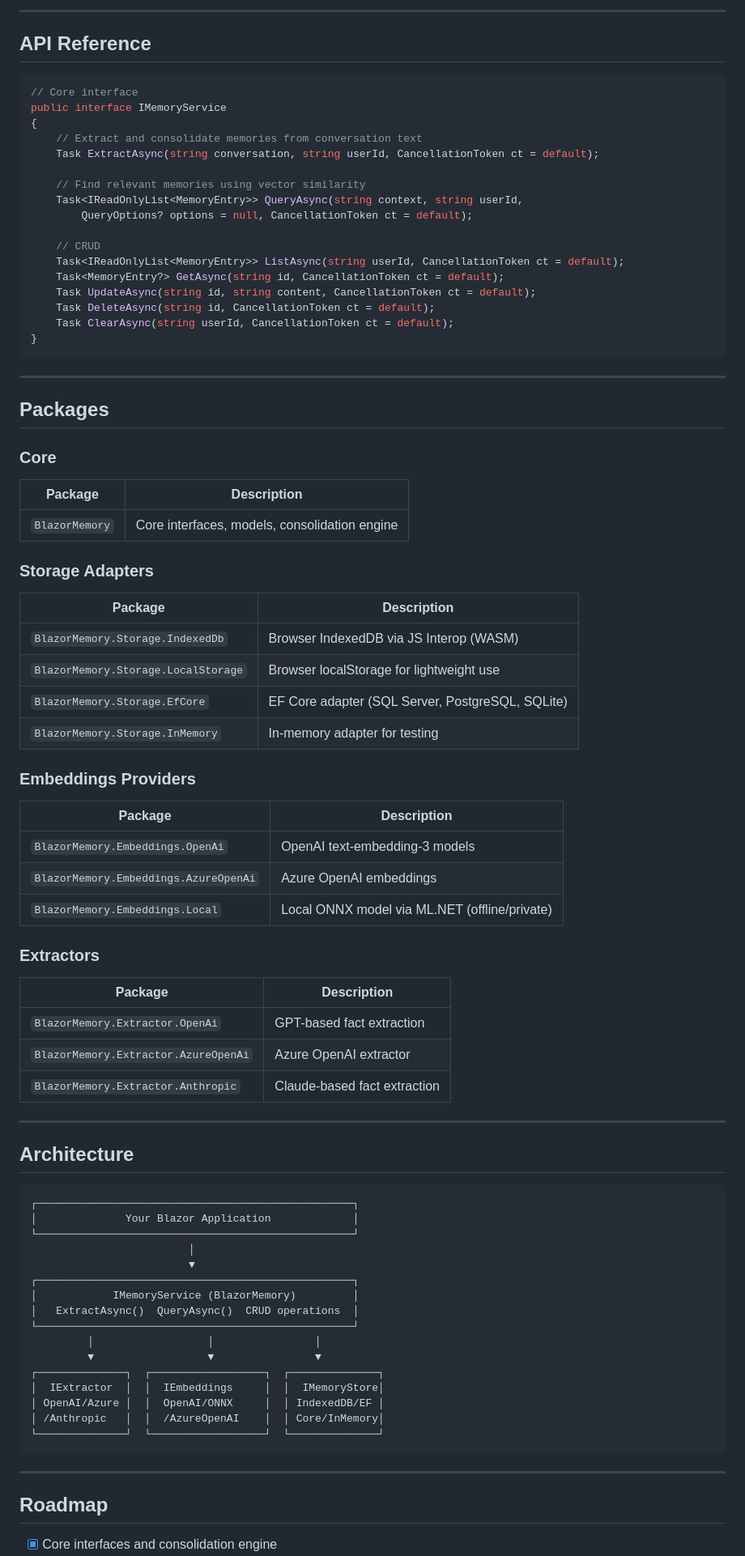
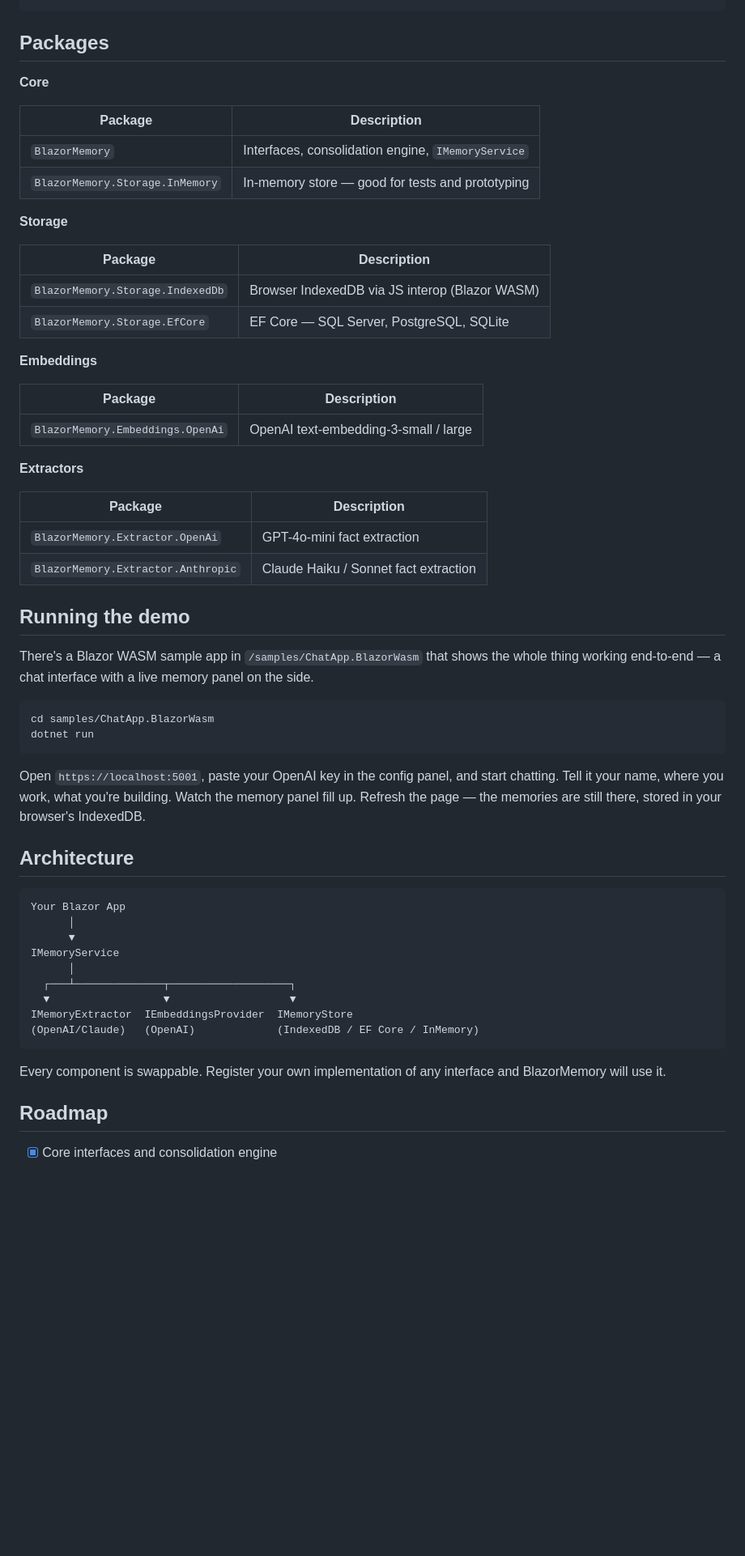
Before and after one commit to aftabkh4n/BlazorMemory, a Markdown page: README.md, the part around one of its changes. Shown at 81% size. Drawn GitHub-style; blank space fills up the shorter version.

````diff
--- a/README.md
+++ b/README.md
@@ -169,88 +144,60 @@ foreach (var m in memories)
 ```
-
----
-
-## API Reference
-
-```csharp
-// Core interface
-public interface IMemoryService
-{
-    // Extract and consolidate memories from conversation text
-    Task ExtractAsync(string conversation, string userId, CancellationToken ct = default);
-
-    // Find relevant memories using vector similarity
-    Task<IReadOnlyList<MemoryEntry>> QueryAsync(string context, string userId,
-        QueryOptions? options = null, CancellationToken ct = default);
-
-    // CRUD
-    Task<IReadOnlyList<MemoryEntry>> ListAsync(string userId, CancellationToken ct = default);
-    Task<MemoryEntry?> GetAsync(string id, CancellationToken ct = default);
-    Task UpdateAsync(string id, string content, CancellationToken ct = default);
-    Task DeleteAsync(string id, CancellationToken ct = default);
-    Task ClearAsync(string userId, CancellationToken ct = default);
-}
-```
-
----
 
 ## Packages
 
-### Core
+**Core**
 
 | Package | Description |
 |---|---|
-| `BlazorMemory` | Core interfaces, models, consolidation engine |
+| `BlazorMemory` | Interfaces, consolidation engine, `IMemoryService` |
+| `BlazorMemory.Storage.InMemory` | In-memory store — good for tests and prototyping |
 
-### Storage Adapters
+**Storage**
 
 | Package | Description |
 |---|---|
-| `BlazorMemory.Storage.IndexedDb` | Browser IndexedDB via JS Interop (WASM) |
-| `BlazorMemory.Storage.LocalStorage` | Browser localStorage for lightweight use |
-| `BlazorMemory.Storage.EfCore` | EF Core adapter (SQL Server, PostgreSQL, SQLite) |
-| `BlazorMemory.Storage.InMemory` | In-memory adapter for testing |
+| `BlazorMemory.Storage.IndexedDb` | Browser IndexedDB via JS interop (Blazor WASM) |
+| `BlazorMemory.Storage.EfCore` | EF Core — SQL Server, PostgreSQL, SQLite |
 
-### Embeddings Providers
+**Embeddings**
 
 | Package | Description |
 |---|---|
-| `BlazorMemory.Embeddings.OpenAi` | OpenAI text-embedding-3 models |
-| `BlazorMemory.Embeddings.AzureOpenAi` | Azure OpenAI embeddings |
-| `BlazorMemory.Embeddings.Local` | Local ONNX model via ML.NET (offline/private) |
+| `BlazorMemory.Embeddings.OpenAi` | OpenAI text-embedding-3-small / large |
 
-### Extractors
+**Extractors**
 
 | Package | Description |
 |---|---|
-| `BlazorMemory.Extractor.OpenAi` | GPT-based fact extraction |
-| `BlazorMemory.Extractor.AzureOpenAi` | Azure OpenAI extractor |
-| `BlazorMemory.Extractor.Anthropic` | Claude-based fact extraction |
+| `BlazorMemory.Extractor.OpenAi` | GPT-4o-mini fact extraction |
+| `BlazorMemory.Extractor.Anthropic` | Claude Haiku / Sonnet fact extraction |
 
----
+## Running the demo
+
+There's a Blazor WASM sample app in `/samples/ChatApp.BlazorWasm` that shows the whole thing working end-to-end — a chat interface with a live memory panel on the side.
+
+```bash
+cd samples/ChatApp.BlazorWasm
+dotnet run
+```
+
+Open `https://localhost:5001`, paste your OpenAI key in the config panel, and start chatting. Tell it your name, where you work, what you're building. Watch the memory panel fill up. Refresh the page — the memories are still there, stored in your browser's IndexedDB.
 
 ## Architecture
 
 ```
-┌──────────────────────────────────────────────────┐
-│              Your Blazor Application             │
-└──────────────────────────────────────────────────┘
-                         │
-                         ▼
-┌──────────────────────────────────────────────────┐
-│            IMemoryService (BlazorMemory)         │
-│   ExtractAsync()  QueryAsync()  CRUD operations  │
-└──────────────────────────────────────────────────┘
-         │                  │                │
-         ▼                  ▼                ▼
-┌──────────────┐  ┌──────────────────┐  ┌──────────────┐
-│  IExtractor  │  │  IEmbeddings     │  │  IMemoryStore│
-│ OpenAI/Azure │  │  OpenAI/ONNX     │  │ IndexedDB/EF │
-│ /Anthropic   │  │  /AzureOpenAI    │  │ Core/InMemory│
-└──────────────┘  └──────────────────┘  └──────────────┘
+Your Blazor App
+      │
+      ▼
+IMemoryService
+      │
+  ┌───┴──────────────┬───────────────────┐
+  ▼                  ▼                   ▼
+IMemoryExtractor  IEmbeddingsProvider  IMemoryStore
+(OpenAI/Claude)   (OpenAI)             (IndexedDB / EF Core / InMemory)
 ```
 
----
+Every component is swappable. Register your own implementation of any interface and BlazorMemory will use it.
 
 ## Roadmap
 
````
Also changed, not shown: other parts of README.md (+102 -127 lines).
